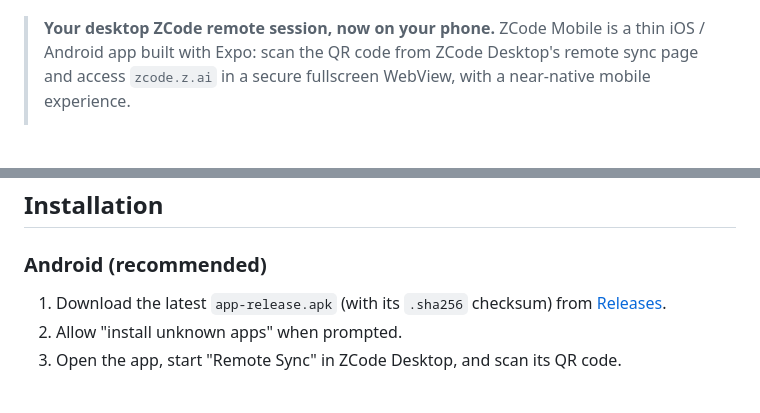
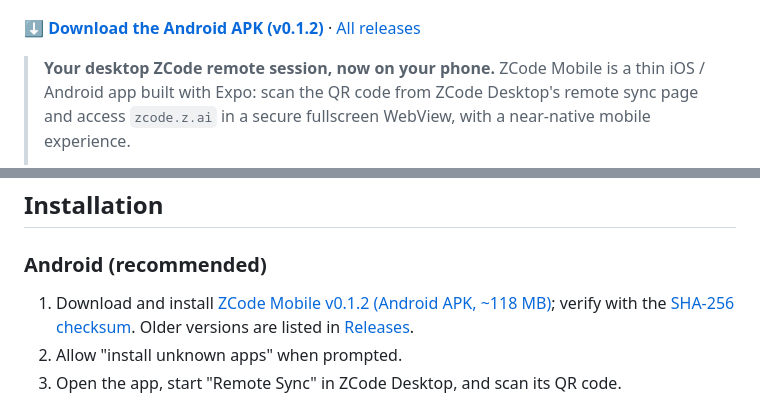
Before and after one commit to AlfredChaos/zcode-mobile, a Markdown page: README.en.md, 2 parts joined by grey strips. Rendered like a GitHub page; blank space fills up the shorter version.

```diff
--- a/README.en.md
+++ b/README.en.md
@@ -6,6 +6,8 @@
 [![Platform](https://img.shields.io/badge/platform-iOS%20%7C%20Android-lightgrey)](https://github.com/AlfredChaos/zcode-mobile)
 [![Expo SDK](https://img.shields.io/badge/Expo%20SDK-57-000000)](https://docs.expo.dev/versions/v57.0.0/)
 [![License: MIT](https://img.shields.io/badge/license-MIT-green)](LICENSE)
+
+**[⬇️ Download the Android APK (v0.1.2)](https://github.com/AlfredChaos/zcode-mobile/releases/download/v0.1.2/app-release.apk)** · [All releases](https://github.com/AlfredChaos/zcode-mobile/releases)
 
 > **Your desktop ZCode remote session, now on your phone.**
 > ZCode Mobile is a thin iOS / Android app built with Expo: scan the QR code from ZCode Desktop's remote sync page and access `zcode.z.ai` in a secure fullscreen WebView, with a near-native mobile experience.
@@ -39,7 +41,7 @@
 
 ### Android (recommended)
 
-1. Download the latest `app-release.apk` (with its `.sha256` checksum) from [Releases](https://github.com/AlfredChaos/zcode-mobile/releases).
+1. Download and install [ZCode Mobile v0.1.2 (Android APK, ~118 MB)](https://github.com/AlfredChaos/zcode-mobile/releases/download/v0.1.2/app-release.apk); verify with the [SHA-256 checksum](https://github.com/AlfredChaos/zcode-mobile/releases/download/v0.1.2/app-release.apk.sha256). Older versions are listed in [Releases](https://github.com/AlfredChaos/zcode-mobile/releases).
 2. Allow "install unknown apps" when prompted.
 3. Open the app, start "Remote Sync" in ZCode Desktop, and scan its QR code.
 
```
Also changed, not shown: other parts of README.en.md (+1 -1 lines), README.md (+4 -2 lines).
